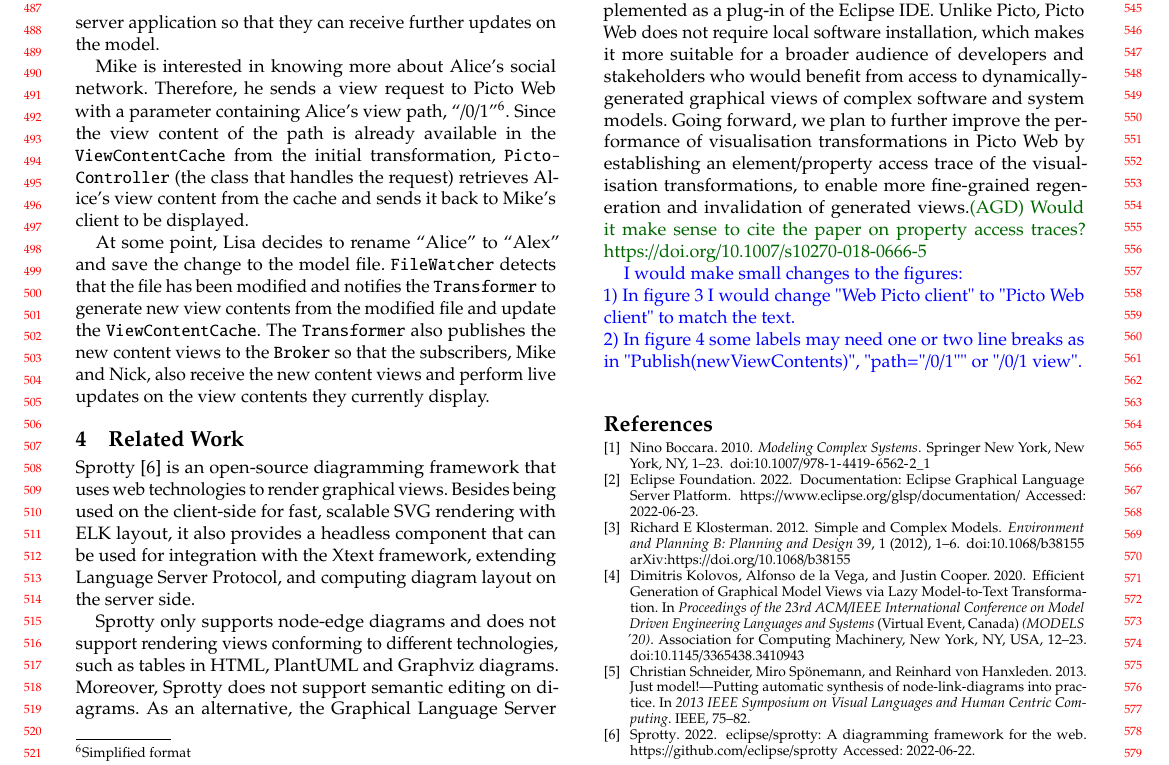
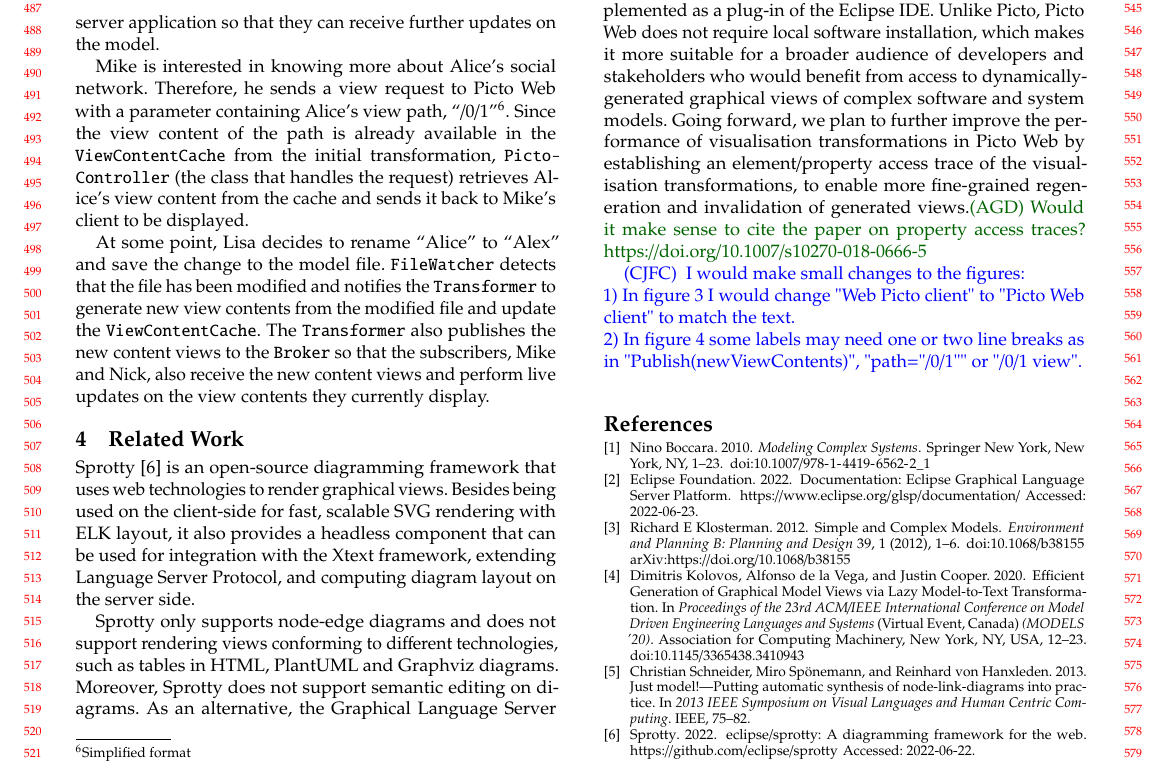
Before and after one commit to alfa-ryano/picto-web-tooldemo, a LaTeX paper (main.tex): part of page 5 of 5, cut so that both start at the same text. Compiled offline with pdfLaTeX.

Commit message:
Use semantic command for the second comment from Carlos

```diff
--- a/main.tex
+++ b/main.tex
@@ -554,7 +554,7 @@
 
 In this paper, we presented Picto Web, a web-based version of the Picto model visualisation tool which was originally implemented as a plug-in of the Eclipse IDE. Unlike Picto, Picto Web does not require local software installation, which makes it more suitable for a broader audience of developers and stakeholders who would benefit from access to dynamically-generated graphical views of complex software and system models. Going forward, we plan to further improve the performance of visualisation transformations in Picto Web by establishing an element/property access trace of the visualisation transformations, to enable more fine-grained regeneration and invalidation of generated views.\agd{Would it make sense to cite the paper on property access traces? https://doi.org/10.1007/s10270-018-0666-5}
 
-{ \color{blue}
+\carlos{
 I would make small changes to the figures:\\
 1) In figure \ref{fig:architecture} I would change "Web Picto client" to "Picto Web client" to match the text. \\
 2) In figure \ref{fig:sequence} some labels may need one or two line breaks as in  "Publish(newViewContents)", "path="/0/1"" or "/0/1 view".\\
```
